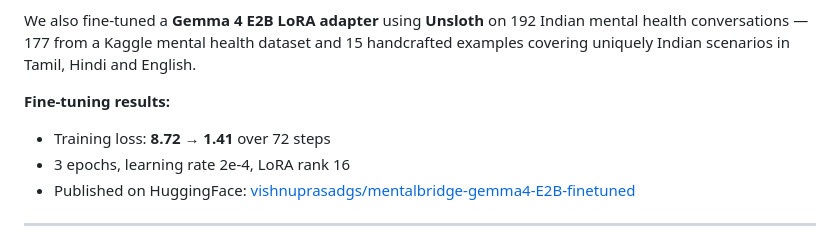
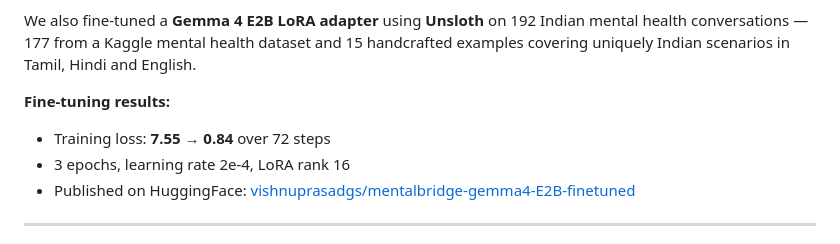
Before and after one commit to vishnu-prasad-g-s/MentalBridge, a Markdown page: README.md, the part around the change. Drawn GitHub-style.

```diff
--- a/README.md
+++ b/README.md
@@ -121,7 +121,7 @@ MentalBridge uses **Gemma 4 E2B** as the base model with a custom system prompt
 We also fine-tuned a **Gemma 4 E2B LoRA adapter** using **Unsloth** on 192 Indian mental health conversations — 177 from a Kaggle mental health dataset and 15 handcrafted examples covering uniquely Indian scenarios in Tamil, Hindi and English.
 
 **Fine-tuning results:**
-- Training loss: **8.72 → 1.41** over 72 steps
+- Training loss: **7.55 → 0.84** over 72 steps
 - 3 epochs, learning rate 2e-4, LoRA rank 16
 - Published on HuggingFace: [vishnuprasadgs/mentalbridge-gemma4-E2B-finetuned](https://huggingface.co/vishnuprasadgs/mentalbridge-gemma4-E2B-finetuned)
 
```
